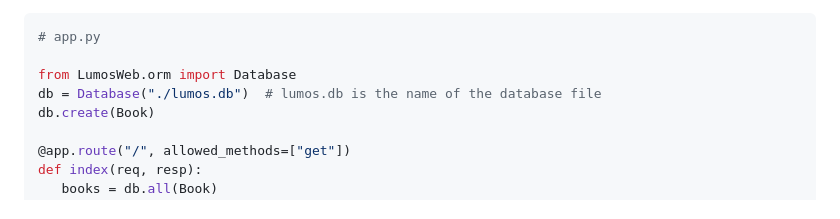
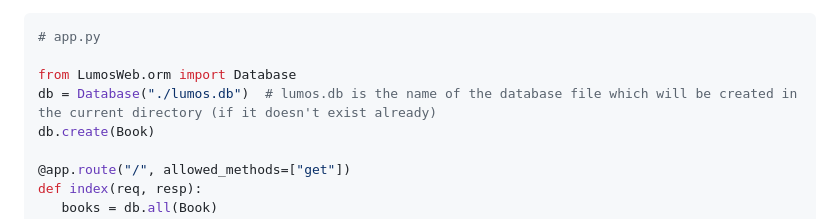
Before and after one commit to Ubn-Jr/LumosWeb, a Markdown page: README.md, the part around the change. Drawn GitHub-style.

```diff
--- a/README.md
+++ b/README.md
@@ -192,7 +192,7 @@ Now you can use them
  # app.py
 
 from LumosWeb.orm import Database
-db = Database("./lumos.db")  # lumos.db is the name of the database file
+db = Database("./lumos.db")  # lumos.db is the name of the database file which will be created in the current directory (if it doesn't exist already)
 db.create(Book)
 
 @app.route("/", allowed_methods=["get"])
```
